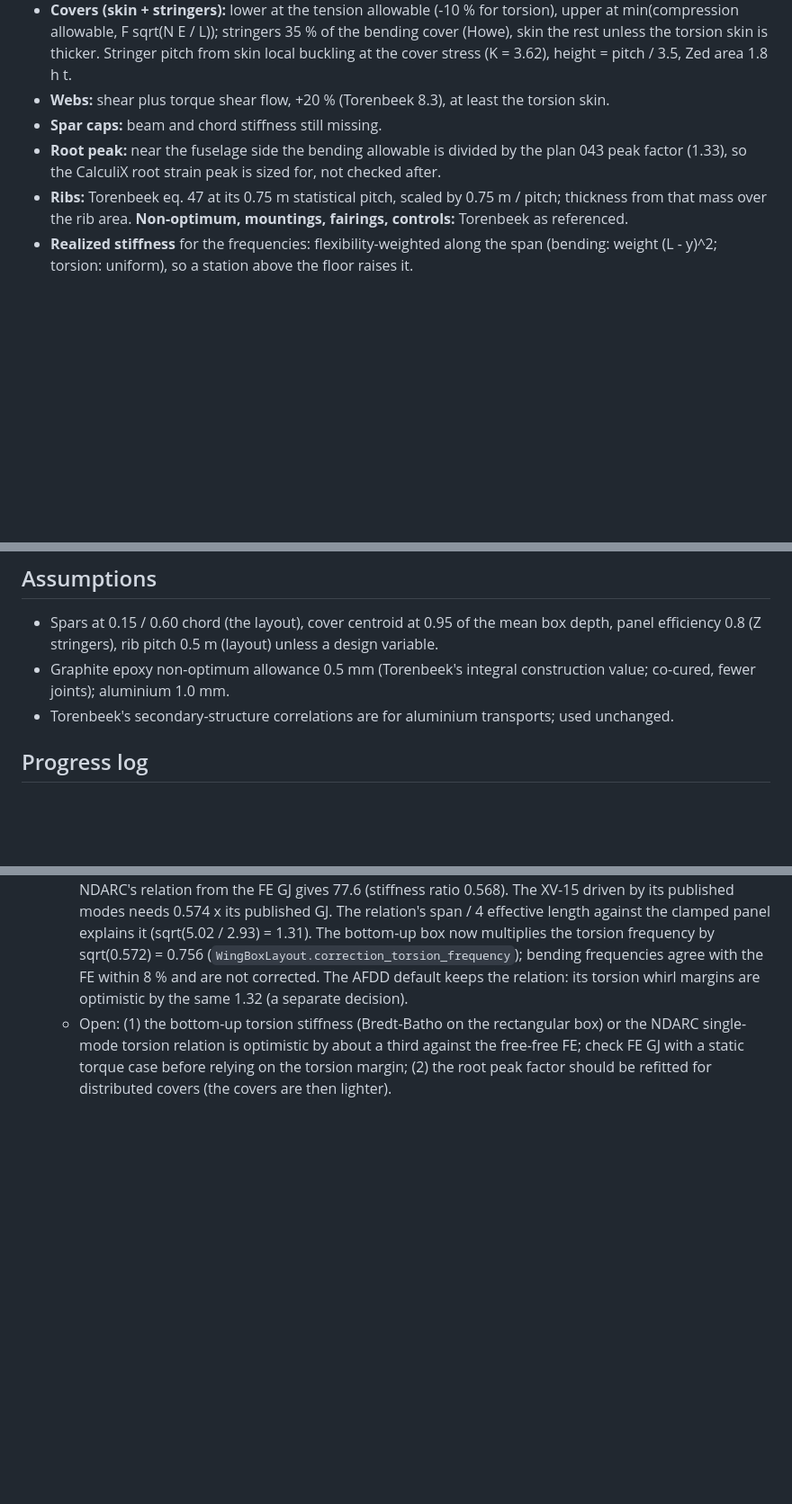
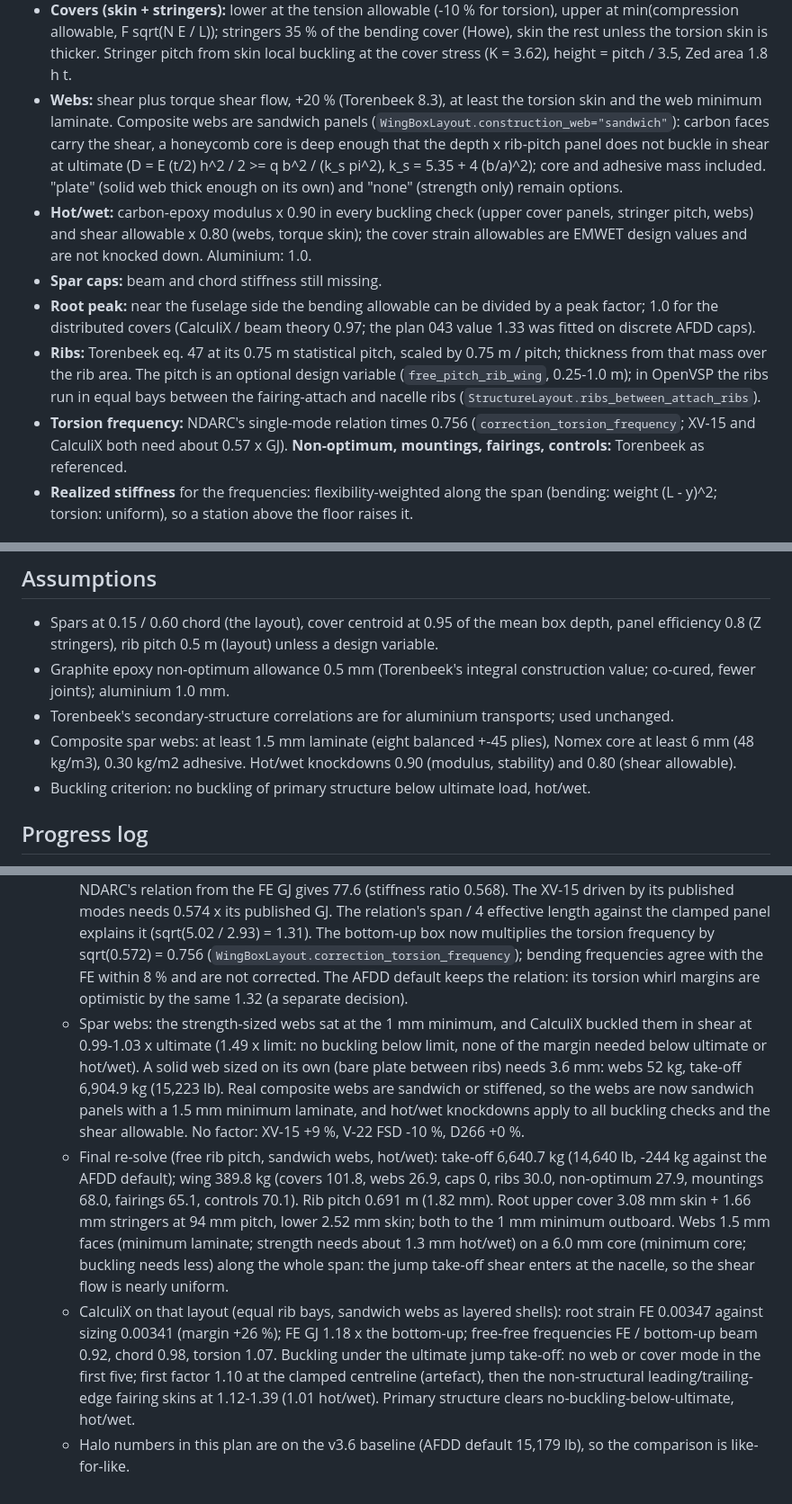
Before and after one commit to rootAmos/size_halo, a Markdown page: docs/decisions/054-bottom-up-wing-box.md, 3 parts joined by grey strips. Shown at 90% size. Drawn GitHub-style; blank space fills up the shorter version.

Commit message:
docs(weights): sandwich spar webs, hot/wet knockdowns and final CalculiX check (plan 054)
Co-Authored-By: Claude Opus 5.5 <noreply@anthropic.com>

```diff
--- a/docs/decisions/054-bottom-up-wing-box.md
+++ b/docs/decisions/054-bottom-up-wing-box.md
@@ -47,12 +47,22 @@ At fixed fractions of each panel (fuselage side to tip), with the closed-form el
   min(compression allowable, F sqrt(N E / L)); stringers 35 % of the bending cover (Howe), skin the rest unless the
   torsion skin is thicker. Stringer pitch from skin local buckling at the cover stress (K = 3.62), height = pitch /
   3.5, Zed area 1.8 h t.
-- **Webs:** shear plus torque shear flow, +20 % (Torenbeek 8.3), at least the torsion skin.
+- **Webs:** shear plus torque shear flow, +20 % (Torenbeek 8.3), at least the torsion skin and the web minimum
+  laminate. Composite webs are sandwich panels (`WingBoxLayout.construction_web="sandwich"`): carbon faces carry
+  the shear, a honeycomb core is deep enough that the depth x rib-pitch panel does not buckle in shear at ultimate
+  (D = E (t/2) h^2 / 2 >= q b^2 / (k_s pi^2), k_s = 5.35 + 4 (b/a)^2); core and adhesive mass included. "plate"
+  (solid web thick enough on its own) and "none" (strength only) remain options.
+- **Hot/wet:** carbon-epoxy modulus x 0.90 in every buckling check (upper cover panels, stringer pitch, webs) and
+  shear allowable x 0.80 (webs, torque skin); the cover strain allowables are EMWET design values and are not
+  knocked down. Aluminium: 1.0.
 - **Spar caps:** beam and chord stiffness still missing.
-- **Root peak:** near the fuselage side the bending allowable is divided by the plan 043 peak factor (1.33), so the
-  CalculiX root strain peak is sized for, not checked after.
+- **Root peak:** near the fuselage side the bending allowable can be divided by a peak factor; 1.0 for the
+  distributed covers (CalculiX / beam theory 0.97; the plan 043 value 1.33 was fitted on discrete AFDD caps).
 - **Ribs:** Torenbeek eq. 47 at its 0.75 m statistical pitch, scaled by 0.75 m / pitch; thickness from that mass
-  over the rib area. **Non-optimum, mountings, fairings, controls:** Torenbeek as referenced.
+  over the rib area. The pitch is an optional design variable (`free_pitch_rib_wing`, 0.25-1.0 m); in OpenVSP the
+  ribs run in equal bays between the fairing-attach and nacelle ribs (`StructureLayout.ribs_between_attach_ribs`).
+- **Torsion frequency:** NDARC's single-mode relation times 0.756 (`correction_torsion_frequency`; XV-15 and
+  CalculiX both need about 0.57 x GJ). **Non-optimum, mountings, fairings, controls:** Torenbeek as referenced.
 - **Realized stiffness** for the frequencies: flexibility-weighted along the span (bending: weight (L - y)^2;
   torsion: uniform), so a station above the floor raises it.
 
@@ -71,6 +81,9 @@ At fixed fractions of each panel (fuselage side to tip), with the closed-form el
 - Graphite epoxy non-optimum allowance 0.5 mm (Torenbeek's integral construction value; co-cured, fewer joints);
   aluminium 1.0 mm.
 - Torenbeek's secondary-structure correlations are for aluminium transports; used unchanged.
+- Composite spar webs: at least 1.5 mm laminate (eight balanced +-45 plies), Nomex core at least 6 mm (48 kg/m3),
+  0.30 kg/m2 adhesive. Hot/wet knockdowns 0.90 (modulus, stability) and 0.80 (shear allowable).
+- Buckling criterion: no buckling of primary structure below ultimate load, hot/wet.
 
 ## Progress log
 
@@ -118,7 +131,21 @@ At fixed fractions of each panel (fuselage side to tip), with the closed-form el
     (`WingBoxLayout.correction_torsion_frequency`); bending frequencies agree with the FE within 8 % and are not
     corrected. The AFDD default keeps the relation: its torsion whirl margins are optimistic by the same 1.32
     (a separate decision).
-  - Open: (1) the bottom-up torsion stiffness (Bredt-Batho on the rectangular box) or the NDARC single-mode torsion
-    relation is optimistic by about a third against the free-free FE; check FE GJ with a static torque case before
-    relying on the torsion margin; (2) the root peak factor should be refitted for distributed covers (the covers
-    are then lighter).
+  - Spar webs: the strength-sized webs sat at the 1 mm minimum, and CalculiX buckled them in shear at 0.99-1.03 x
+    ultimate (1.49 x limit: no buckling below limit, none of the margin needed below ultimate or hot/wet). A solid
+    web sized on its own (bare plate between ribs) needs 3.6 mm: webs 52 kg, take-off 6,904.9 kg (15,223 lb). Real
+    composite webs are sandwich or stiffened, so the webs are now sandwich panels with a 1.5 mm minimum laminate,
+    and hot/wet knockdowns apply to all buckling checks and the shear allowable. No factor: XV-15 +9 %, V-22 FSD
+    -10 %, D266 +0 %.
+  - Final re-solve (free rib pitch, sandwich webs, hot/wet): take-off 6,640.7 kg (14,640 lb, -244 kg against the
+    AFDD default); wing 389.8 kg (covers 101.8, webs 26.9, caps 0, ribs 30.0, non-optimum 27.9, mountings 68.0,
+    fairings 65.1, controls 70.1). Rib pitch 0.691 m (1.82 mm). Root upper cover 3.08 mm skin + 1.66 mm stringers at
+    94 mm pitch, lower 2.52 mm skin; both to the 1 mm minimum outboard. Webs 1.5 mm faces (minimum laminate; strength
+    needs about 1.3 mm hot/wet) on a 6.0 mm core (minimum core; buckling needs less) along the whole span: the jump
+    take-off shear enters at the nacelle, so the shear flow is nearly uniform.
+  - CalculiX on that layout (equal rib bays, sandwich webs as layered shells): root strain FE 0.00347 against sizing
+    0.00341 (margin +26 %); FE GJ 1.18 x the bottom-up; free-free frequencies FE / bottom-up beam 0.92, chord 0.98,
+    torsion 1.07. Buckling under the ultimate jump take-off: no web or cover mode in the first five; first factor
+    1.10 at the clamped centreline (artefact), then the non-structural leading/trailing-edge fairing skins at
+    1.12-1.39 (1.01 hot/wet). Primary structure clears no-buckling-below-ultimate, hot/wet.
+  - Halo numbers in this plan are on the v3.6 baseline (AFDD default 15,179 lb), so the comparison is like-for-like.
```
Also changed, not shown: other parts of docs/decisions/054-bottom-up-wing-box.md (+2 -2 lines).
